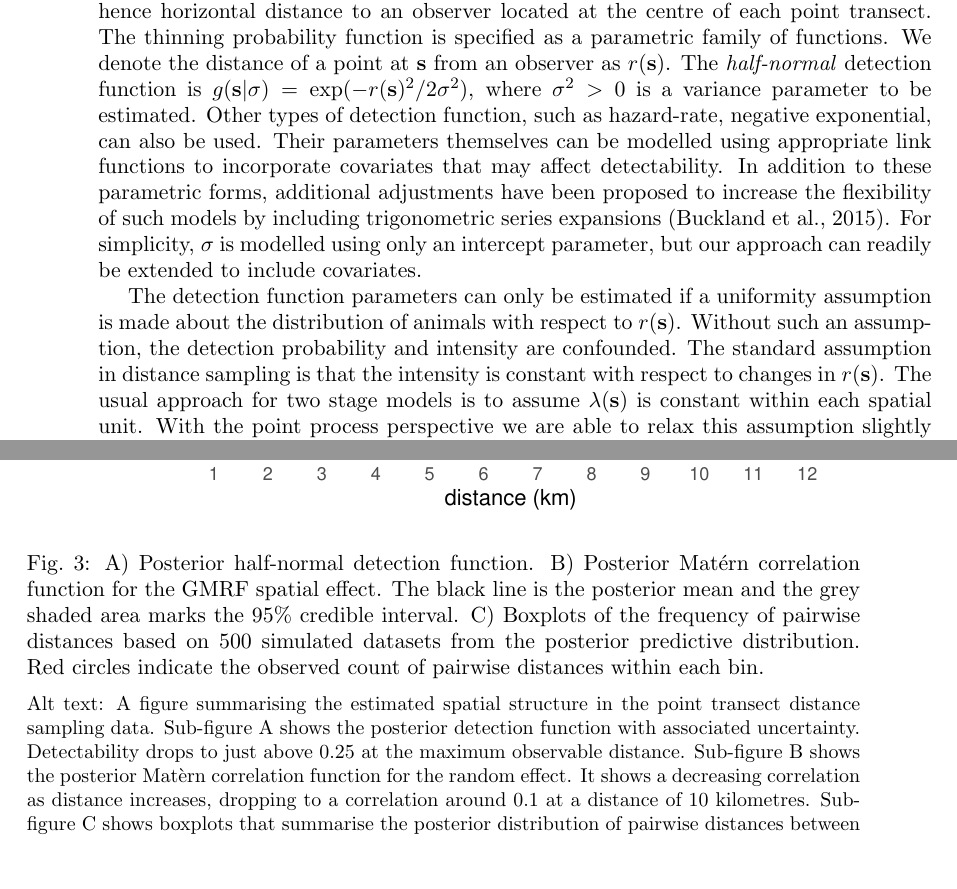
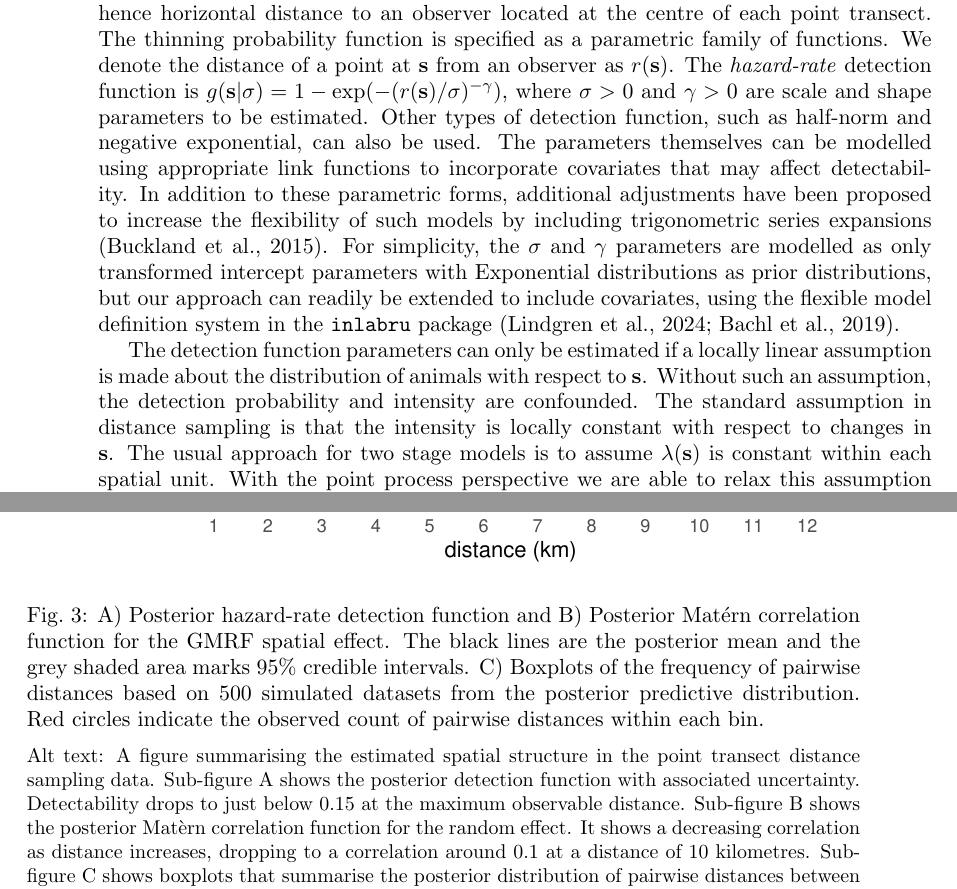
Before and after one commit to ASeatonSpatial/point-transects-paper, a LaTeX document (paper.tex): two parts of pages 8 and 19 of 28, joined at a grey line, cut so that both start at the same text, the shorter picture padded with empty space. Compiled offline with pdfLaTeX; a missing font is replaced by an installed copy or a similar font.

Commit message:
Change from half-normal to hazard-rate detection model

```diff
--- a/paper.tex
+++ b/paper.tex
@@ -138,4 +138,3 @@ Our analysis is, to the best of our knowledge, the first analysis of point trans
 
 This section describes the statistical model for the spatial pattern of observed animal locations and distances to observers. We assume the locations of all animals, detected or not, form a point pattern distributed as a log-Gaussian Cox process with intensity process $\lambda(\bs)$.  The log-Gaussian Cox process is a flexible model that can include spatial covariates to model the mean intensity as well a mean-zero spatially structured random effect to account for unexplained heterogeneity not captured by the covariates \citep{moller_log_1998}.  To account for the imperfect detection of points we specify a thinning probability function $g(\bs) = \mathbb{P}(\text{a point at $\bs$ is detected } |\text{ a point is at $\bs$})$. A key property of the log-Gaussian Cox process is that the point pattern of \textit{detected} points itself follows a log-Gaussian Cox process with intensity process $\tl(\bs) := \lambda(\bs)g(\bs)$.  Using a log link $\log g(\bs)$ is therefore included in the model as an additive component to the model for $\log \lambda(\bs)$.
 
-Distance sampling models specify the thinning function $g(\bs)$ as a function that decays as distance increases.  The distance measured depends on the type of survey transect.  For line transects the perpendicular distance to the transect line is used, whereas for point transects the distance refers to the distance to the observer at a central, unmoving location.  For the remainder of the paper we assume a point transect survey design and hence horizontal distance to an observer located at the centre of each point transect.  The thinning probability function is specified as a parametric family of functions. We denote the distance of a point at $\bs$ from an observer as $r(\bs)$.  The \textit{half-normal} detection function is $g(\bs | \sigma) = \exp(-r(\bs)^2 / 2\sigma^2)$, where $\sigma^2 > 0$ is a variance parameter to be estimated.  Other types of detection function, such as hazard-rate, negative exponential, can also be used. Their parameters themselves can be modelled using appropriate link functions to incorporate covariates that may affect detectability.  In addition to these parametric forms, additional adjustments have been proposed to increase the flexibility of such models by including trigonometric series expansions \citep{buckland_distance_2015}.  For simplicity, $\sigma$ is modelled using only an intercept parameter, but our approach can readily be extended to include covariates.
@@ -142,5 +145,31 @@ Distance sampling models specify the thinning function $g(\bs)$ as a function th
+distance to the observer at a central, unmoving location.  For the remainder of
+the paper we assume a point transect survey design and hence horizontal distance
+to an observer located at the centre of each point transect.  The thinning
+probability function is specified as a parametric family of functions. We denote
+the distance of a point at $\bs$ from an observer as $r(\bs)$.
+The \textit{hazard-rate} detection function is
+$g(\bs | \sigma) = 1-\exp(-(r(\bs)/\sigma)^{-\gamma})$, where $\sigma > 0$ and
+$\gamma > 0$ are scale and shape parameters to be estimated.
+Other types of detection function, such as
+half-norm and negative exponential, can also be used. The parameters themselves
+can be modelled using appropriate link functions to incorporate covariates that
+may affect detectability.  In addition to these parametric forms, additional
+adjustments have been proposed to increase the flexibility of such models by
+including trigonometric series expansions \citep{buckland_distance_2015}.
+For simplicity, the $\sigma$ and $\gamma$ parameters are modelled as only
+transformed intercept parameters with Exponential distributions as prior
+distributions, but our approach can readily be extended to include covariates,
+using the flexible model definition system in the \texttt{inlabru} package
+\citep{lindgren_inlabru_2024, bachl_inlabru_2019}.
 
-The detection function parameters can only be estimated if a uniformity assumption is made about the distribution of animals with respect to $r(\bs)$. Without such an assumption, the detection probability and intensity are confounded.  The standard assumption in distance sampling is that the intensity is constant with respect to changes in $r(\bs)$. The usual approach for two stage models is to assume $\lambda(\bs)$ is constant within each spatial unit.  With the point process perspective we are able to relax this assumption slightly to allow $\lambda(\bs)$ to be a linear function within each transect.
+The detection function parameters can only be estimated if a locally linear
+assumption is made about the distribution of animals with respect to $\bs$.
+Without such an assumption, the detection probability and intensity are confounded.
+The standard assumption in distance sampling is that the intensity is locally
+constant with respect to changes in $\bs$. The usual approach for two stage models is
+to assume $\lambda(\bs)$ is constant within each spatial unit.  With the point
+process perspective we are able to relax this assumption slightly to allow
+$\lambda(\bs)$ to be a linear function within each transect.
 
 To describe the model in general, we assume a point transect distance sampling survey consists of a set of $K$ point transects.   We denote the $k$-th point transect as $\Omega_k \subset \mathbb{R}^2$ and the total surveyed region as $\Omega = \cup_{k=1}^K \Omega_k$.  In the HFBS, the point transects are non-overlapping disks all with equal radius $W$ and centres at locations $\bs_k$ for $k = 1, \ldots, K$.  We denote probability of observing a point at location $\bs \in \Omega_k$, given there is a point at that location, by $g_k(\bs)$.  The probability of observing a point outside the surveyed region is zero.
 Since the point transects are non-overlapping, each location $\bs \in \Omega$ is unambiguously associated with a single observer and, therefore, a single thinning probability function $g_k$.   The half-normal detection function for points in $\Omega_k$ is therefore $g_k(\bs) = \exp(-\lVert \bs - \bs_k \rVert_2^2 / 2\sigma^2)$.  The assumption of non-overlapping survey regions could be relaxed by including extra information such as the time of each observation and observer identifiers.  The thinning probability function for any $\bs \in \Omega$ is then given by $g(\bs) = g_{k(\bs)}(\bs)$, where $k(\bs)$ is an indexing function such that $k(\bs) = k$ whenever $\bs \in \Omega_k$.
@@ -265,8 +294,8 @@ This shows a region of higher intensity in the south and of lower intensity in t
 \begin{figure}[!htb]
 	\begin{center}
 		\includegraphics[width=\textwidth]{figures/dist_mat_pairs.pdf}
-		\caption{A) Posterior half-normal detection function. B) Posterior Mat\'ern correlation function for the GMRF spatial effect.  The black line is the posterior mean and the grey shaded area marks the 95\% credible interval. C) Boxplots of the frequency of pairwise distances based on 500 simulated datasets from the posterior predictive distribution. Red circles indicate the observed count of pairwise distances within each bin.}
-		\subcaption*{Alt text:  A figure summarising the estimated spatial structure in the point transect distance sampling data.  Sub-figure A shows the posterior detection function with associated uncertainty.  Detectability drops to just above 0.25 at the maximum observable distance.  Sub-figure B shows the posterior Mat\`ern correlation function for the random effect.  It shows a decreasing correlation as distance increases, dropping to a correlation around 0.1 at a distance of 10 kilometres.  Sub-figure C shows boxplots that summarise the posterior distribution of pairwise distances between observations simulated from the posterior predictive distribution.  It shows a very close match between the posterior mean and pairwise distances observed in the real observations.}
+		\caption{A) Posterior hazard-rate detection function and B) Posterior Mat\'ern correlation function for the GMRF spatial effect.  The black lines are the posterior mean and the grey shaded area marks 95\% credible intervals. C) Boxplots of the frequency of pairwise distances based on 500 simulated datasets from the posterior predictive distribution. Red circles indicate the observed count of pairwise distances within each bin.}
+		\subcaption*{Alt text:  A figure summarising the estimated spatial structure in the point transect distance sampling data.  Sub-figure A shows the posterior detection function with associated uncertainty.  Detectability drops to just below 0.15 at the maximum observable distance.  Sub-figure B shows the posterior Mat\`ern correlation function for the random effect.  It shows a decreasing correlation as distance increases, dropping to a correlation around 0.1 at a distance of 10 kilometres.  Sub-figure C shows boxplots that summarise the posterior distribution of pairwise distances between observations simulated from the posterior predictive distribution.  It shows a very close match between the posterior mean and pairwise distances observed in the real observations.}
 		\label{fig:dist-mat-pairs}
 	\end{center}
 \end{figure}
```
Also changed, not shown: Makefile (added), figures/N_posterior.pdf, figures/density_posterior.pdf, figures/dist_mat_pairs.pdf, figures/excursions.pdf, figures/intensity_mean_cv_sd.pdf, figures/intensity_quantiles.pdf, figures/intensity_realized.pdf, figures/study_area_design.pdf, paper.tex (6 more changed lines), 9 other files.
